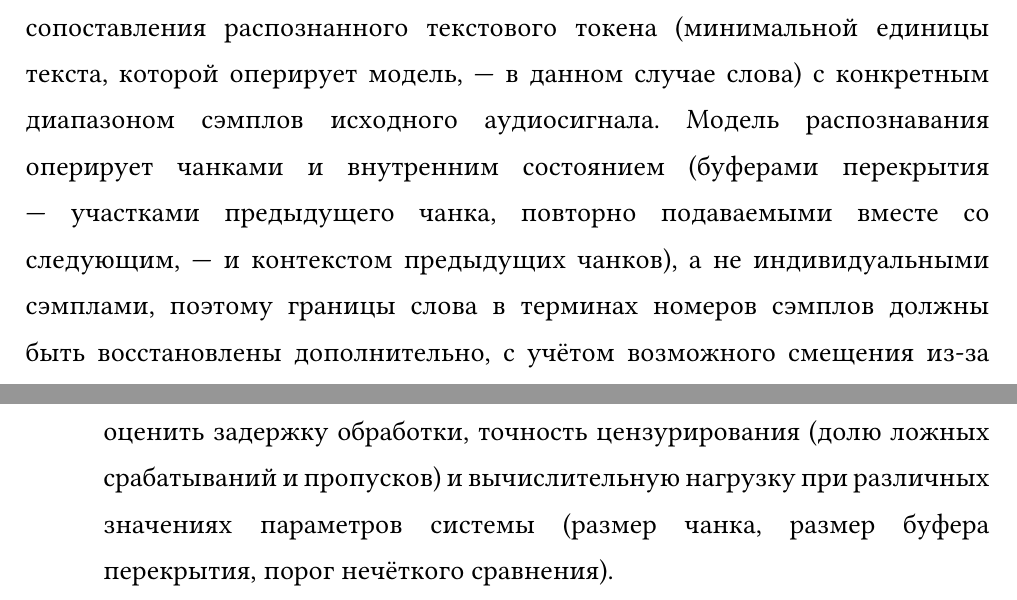
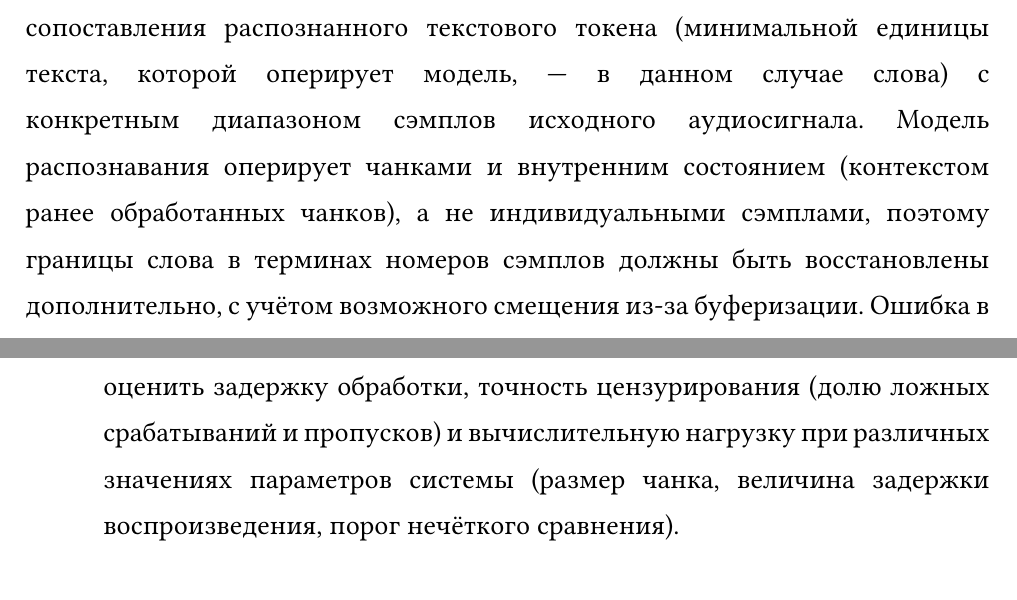
Before and after one commit to IKycTI/audio-censor, a Typst document (doc/main.typ, which reads doc/charts/0_intro.typ): two parts of pages 7 and 8 of 35, joined at a grey line, cut so that both start at the same text. Compiled offline with Typst 0.15; a missing font is replaced by an installed copy or a similar font.

Commit message:
Убраны упоминания буфера перекрытия

```diff
--- a/doc/charts/0_intro.typ
+++ b/doc/charts/0_intro.typ
@@ -19,7 +19,7 @@
 
 Во-вторых, потоковая природа распознавания речи вносит противоречие между *своевременностью* решения о цензуре и его *достоверностью*. Потоковые ASR-системы, включая Vosk, выдают промежуточные (partial) гипотезы распознавания (предварительные варианты распознанного текста) ещё до завершения произнесения слова или фразы, и эти гипотезы могут быть впоследствии скорректированы по мере поступления дополнительного контекста. Чтобы не допустить эфирного выхода запрещённого слова, решение о его подавлении зачастую необходимо принимать превентивно — по неподтверждённой промежуточной гипотезе, — что повышает риск как ложного заглушения корректной речи, так и пропуска слова, чья принадлежность к запрещённой лексике была установлена только после его фактического воспроизведения.
 
-В-третьих, существует проблема точного *временного маппинга* — сопоставления распознанного текстового токена (минимальной единицы текста, которой оперирует модель, — в данном случае слова) с конкретным диапазоном сэмплов исходного аудиосигнала. Модель распознавания оперирует чанками и внутренним состоянием (буферами перекрытия — участками предыдущего чанка, повторно подаваемыми вместе со следующим, — и контекстом предыдущих чанков), а не индивидуальными сэмплами, поэтому границы слова в терминах номеров сэмплов должны быть восстановлены дополнительно, с учётом возможного смещения из-за буферизации. Ошибка в определении границ приводит либо к «обрезанию» части соседних слов, либо к неполному подавлению запрещённого слова.
+В-третьих, существует проблема точного *временного маппинга* — сопоставления распознанного текстового токена (минимальной единицы текста, которой оперирует модель, — в данном случае слова) с конкретным диапазоном сэмплов исходного аудиосигнала. Модель распознавания оперирует чанками и внутренним состоянием (контекстом ранее обработанных чанков), а не индивидуальными сэмплами, поэтому границы слова в терминах номеров сэмплов должны быть восстановлены дополнительно, с учётом возможного смещения из-за буферизации. Ошибка в определении границ приводит либо к «обрезанию» части соседних слов, либо к неполному подавлению запрещённого слова.
 
 Таким образом, проблема заключается в противоречии между необходимостью обработки непрерывного аудиопотока с минимальной задержкой и высокой точностью детекции (обнаружения запрещённых слов) — и ограниченными вычислительными ресурсами локальной машины, а также сложностью точного временного сопоставления распознанных нейросетью слов с исходными сэмплами аудиопотока для их последующего модифицирования.
 
@@ -33,7 +33,7 @@
 + Спроектировать и реализовать программную архитектуру системы на языке Rust, включающую потоковый захват аудио, буферизацию (в том числе с использованием кольцевых буферов — буферов фиксированного размера, запись и чтение в которых идут по кругу), взаимодействие с моделью Vosk и модуль модификации аудиосигнала.
 + Разработать метод синхронизации (временного маппинга) результатов распознавания речи с исходными аудиосэмплами, обеспечивающий корректное наложение цензуры без артефактов.
 + Реализовать механизм сопоставления распознанных слов с лексиконом запрещённых терминов с учётом возможных ошибок распознавания (нечёткое сравнение, допускающее небольшие расхождения в написании слов).
-+ Провести экспериментальное исследование разработанного решения: оценить задержку обработки, точность цензурирования (долю ложных срабатываний и пропусков) и вычислительную нагрузку при различных значениях параметров системы (размер чанка, размер буфера перекрытия, порог нечёткого сравнения).
++ Провести экспериментальное исследование разработанного решения: оценить задержку обработки, точность цензурирования (долю ложных срабатываний и пропусков) и вычислительную нагрузку при различных значениях параметров системы (размер чанка, величина задержки воспроизведения, порог нечёткого сравнения).
 + Сформулировать рекомендации по выбору параметров системы, обеспечивающих приемлемый баланс между качеством цензурирования, задержкой и нагрузкой на процессор.
 
 == Объект и предмет исследования
```
